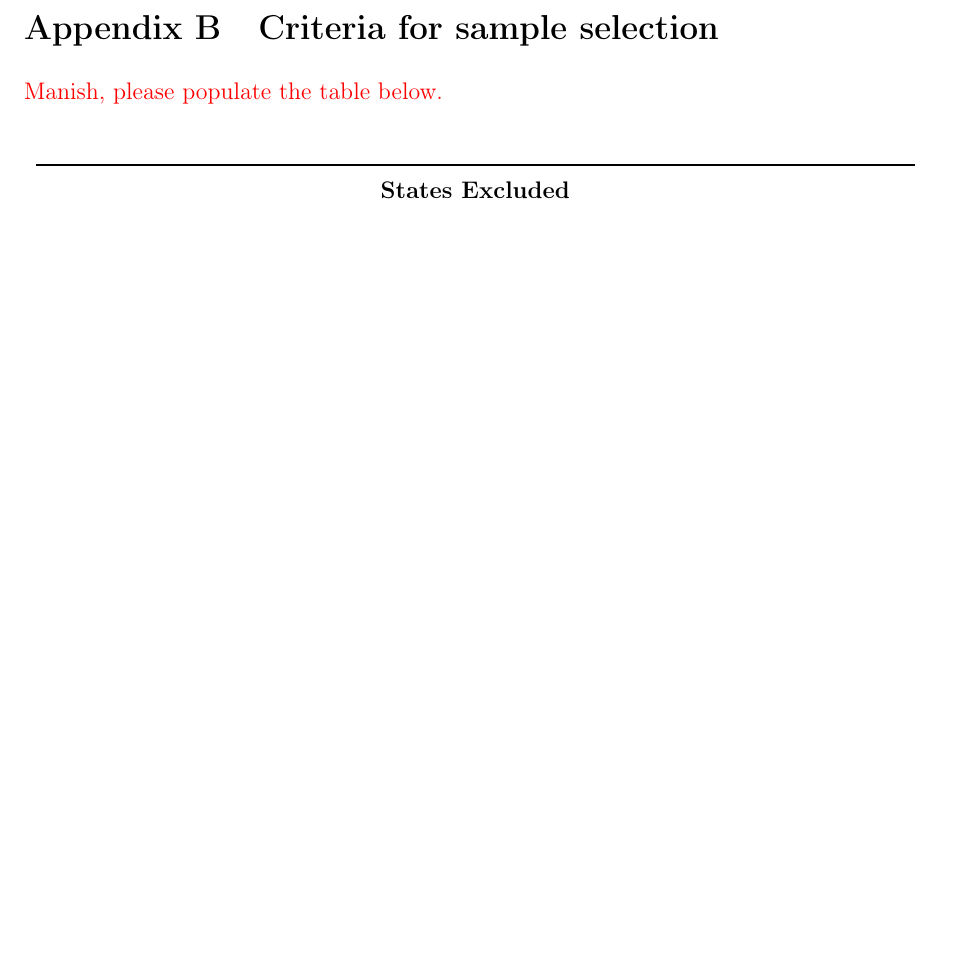
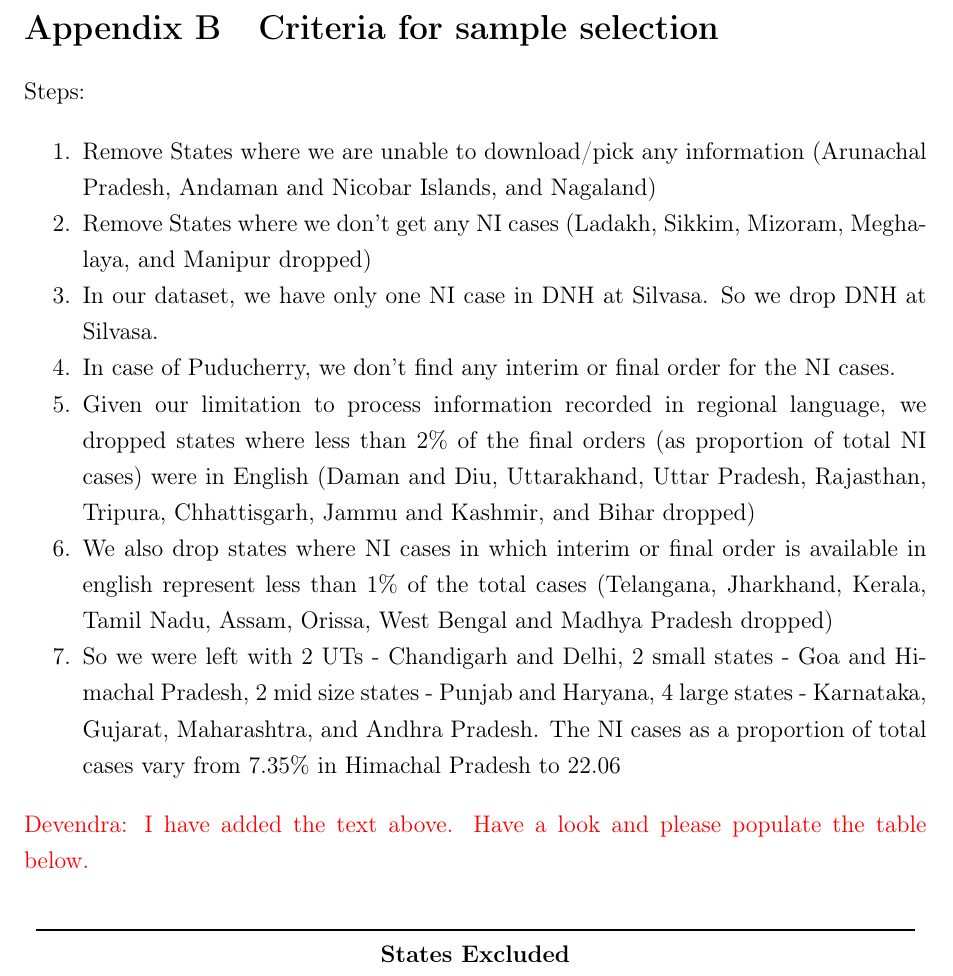
Before and after one commit to mks344/cheque-dishonour, a LaTeX paper (DOC/paper_chequeDishonour.tex, which reads DOC/appendices.tex): part of page 38 of 48 before the commit and part of page 38 of 49 after it, cut so that both start at the same text, the shorter picture padded with empty space. Compiled offline with pdfLaTeX.

Commit message:
Update appendices.tex
Added some text. Please check and update the table accordingly.

```diff
--- a/DOC/appendices.tex
+++ b/DOC/appendices.tex
@@ -53,7 +53,18 @@ For brevity, \cref{fig:proceeding_138} demonstrates the course of a proceeding i
 
 \section{Criteria for sample selection} \label{sec:sample_selection}
 
-\textcolor{red}{Manish, please populate the table below.}
+Steps:
+\begin{enumerate}
+\item Remove States where we are unable to download/pick any information (Arunachal Pradesh, Andaman and Nicobar Islands, and Nagaland)
+\item Remove States where we don't get any NI cases (Ladakh, Sikkim, Mizoram, Meghalaya, and Manipur dropped)
+\item In our dataset, we have only one NI case in DNH at Silvasa. So we drop DNH at Silvasa.
+\item In case of Puducherry, we don't find any interim or final order for the NI cases.
+\item Given our limitation to process information recorded in regional language, we dropped states where less than 2\% of the final orders (as proportion of total NI cases) were in English (Daman and Diu, Uttarakhand, Uttar Pradesh, Rajasthan, Tripura, Chhattisgarh, Jammu and Kashmir, and Bihar dropped)
+\item We also drop states where NI cases in which interim or final order is available in english represent less than 1\% of the total cases (Telangana, Jharkhand, Kerala, Tamil Nadu, Assam, Orissa, West Bengal and Madhya Pradesh dropped)
+\item So we were left with 2 UTs - Chandigarh and Delhi, 2 small states - Goa and Himachal Pradesh, 2 mid size states - Punjab and Haryana, 4 large states - Karnataka, Gujarat, Maharashtra, and Andhra Pradesh. The NI cases as a proportion of total cases vary from 7.35\% in Himachal Pradesh to 22.06% in Chandigarh in our final data. The cases where final order is available in English as a proportion of total NI cases varies from 23.11\% in Gujarat to 80% in Chandigarh. In terms of data quality, Chandigarh, Punjab, Haryana, and Karnataka tops the chart.
+\end{enumerate}
+
+\textcolor{red}{Devendra: I have added the text above. Have a look and please populate the table below.}
 
 \begin{longtable}{p{0.32\textwidth}p{0.6\textwidth}}
 \label{tab:sample_selection}
```
